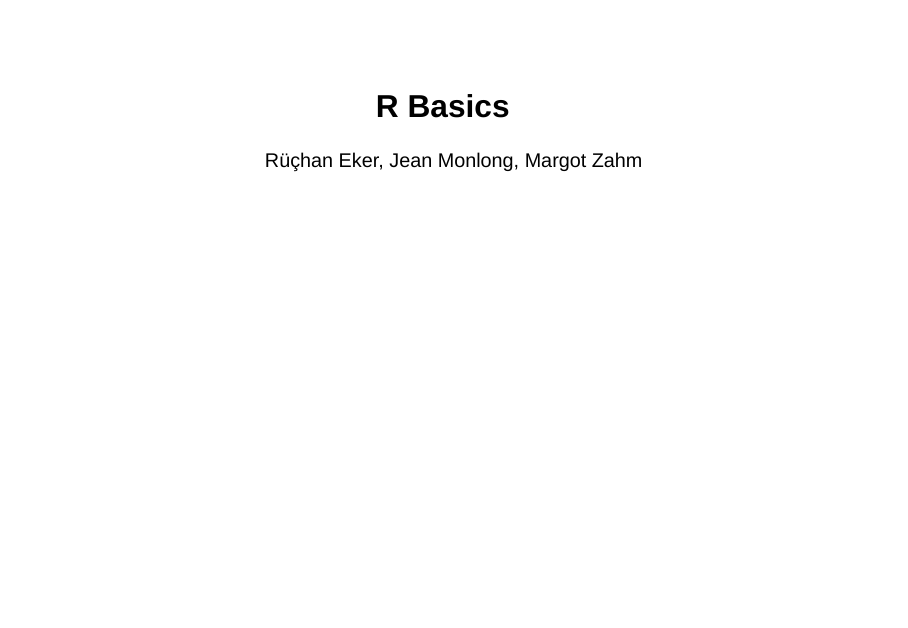
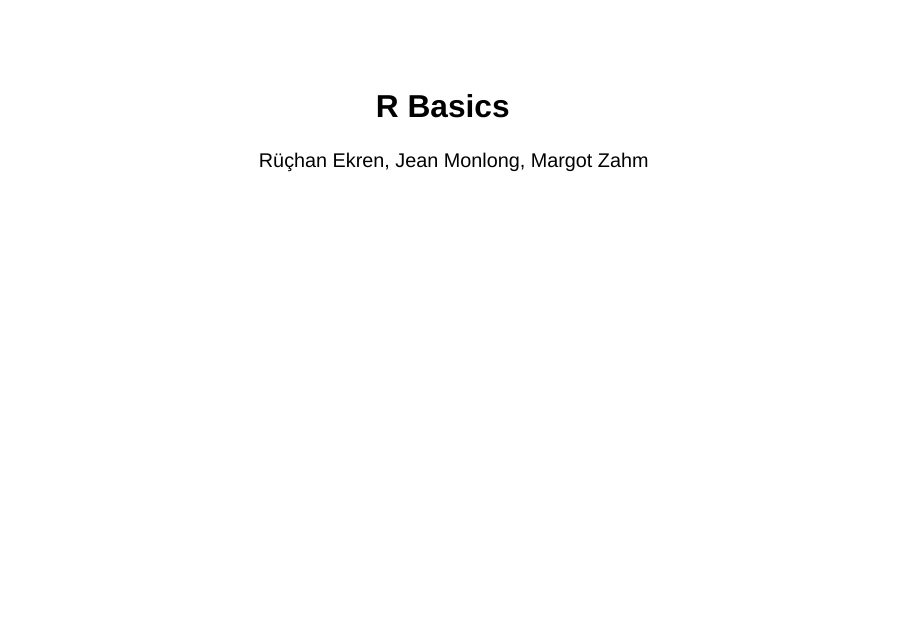
Before and after one commit to bioinfoPurpan/Rbasics, a Quarto document (R_basics.qmd): page 1 of 40. Rendered offline with R 4.5, knitr and Pandoc in place of Quarto, with nearby package versions; drawn as Slidy slides in place of the format the file asks for; code that draws random numbers runs with fixed seeds of ours.

Commit message:
Typo correction

```diff
--- a/R_basics.qmd
+++ b/R_basics.qmd
@@ -1,6 +1,6 @@
 ---
 title: "R Basics"
-author : "Rüçhan Eker, Jean Monlong, Margot Zahm"
+author : "Rüçhan Ekren, Jean Monlong, Margot Zahm"
 slide-level: 2
 ---
 
```
